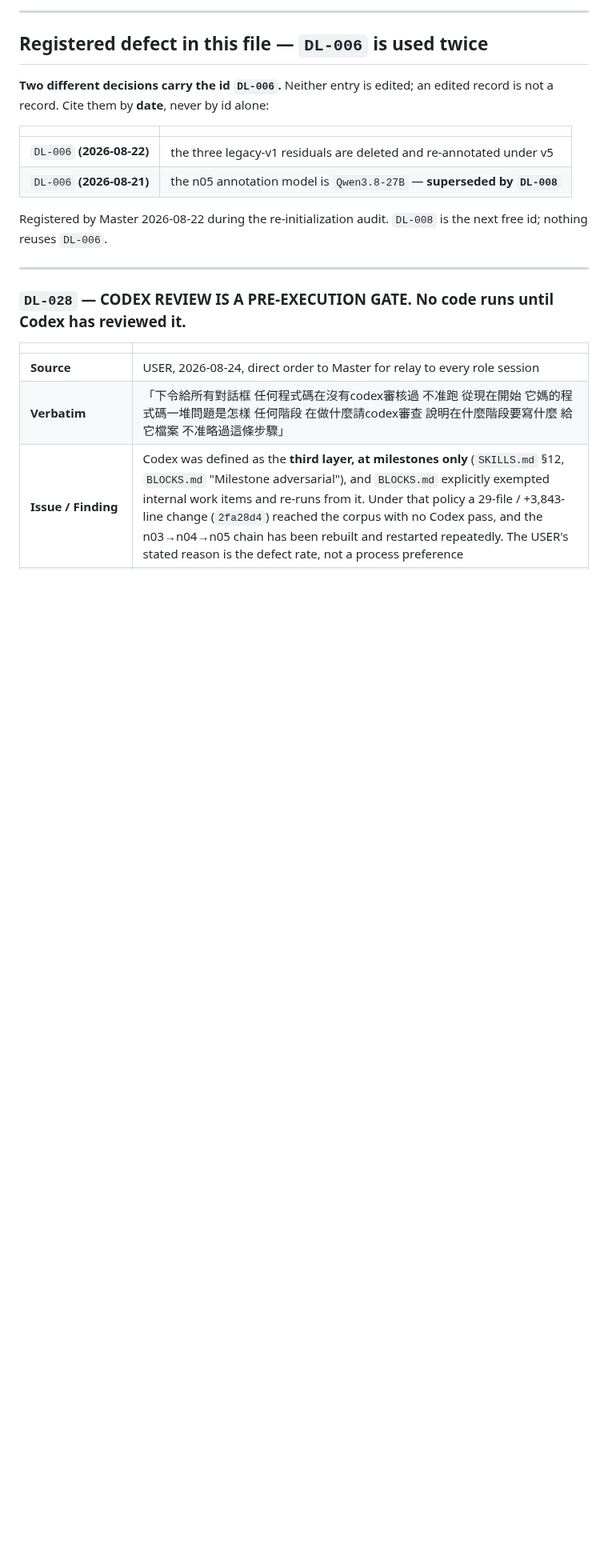
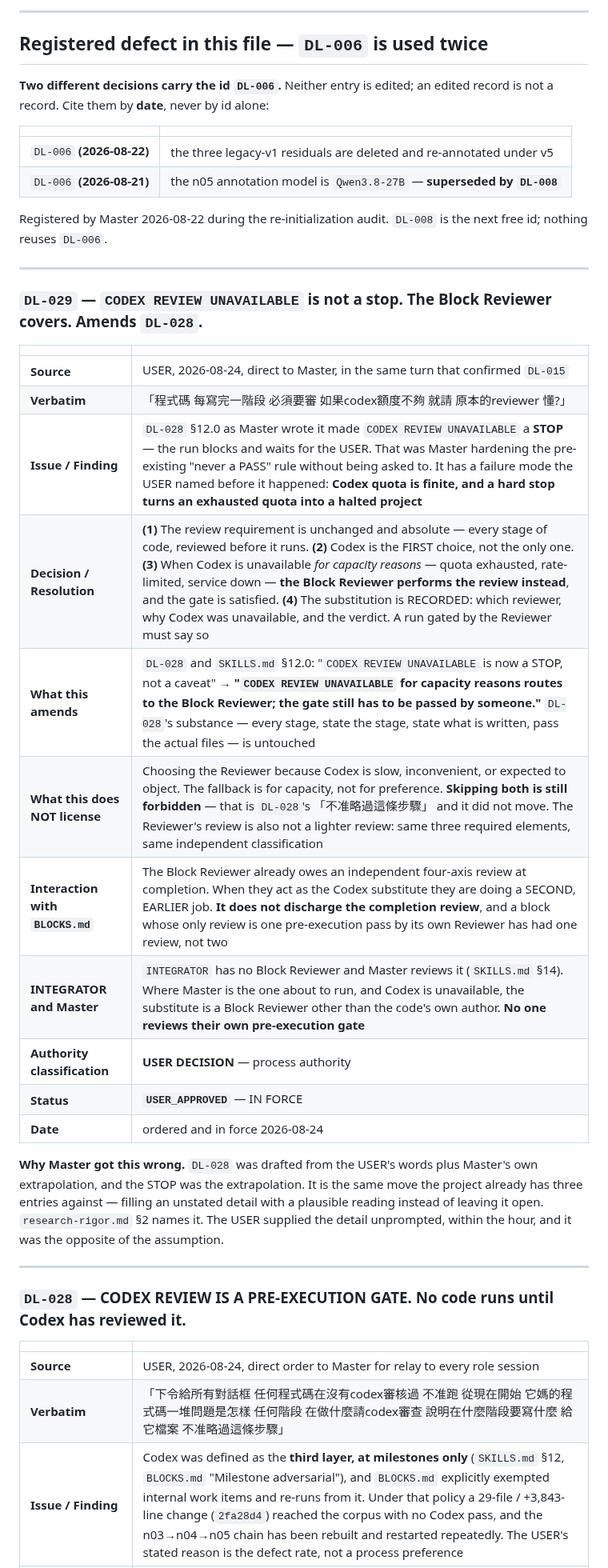
Before and after one commit to Kyzen5128/MetaFindV1, a Markdown page: workflow/DECISION_LEDGER.md, the part around one of its changes. Shown at 80% size. Drawn GitHub-style; blank space fills up the shorter version.

```diff
--- a/workflow/DECISION_LEDGER.md
+++ b/workflow/DECISION_LEDGER.md
@@ -108,6 +108,30 @@ not a record. Cite them by **date**, never by id alone:
 
 Registered by Master 2026-08-22 during the re-initialization audit. `DL-008` is the next free
 id; nothing reuses `DL-006`.
+
+---
+
+### `DL-029` — `CODEX REVIEW UNAVAILABLE` is **not** a stop. The Block Reviewer covers. **Amends `DL-028`.**
+
+| | |
+|---|---|
+| **Source** | USER, 2026-08-24, direct to Master, in the same turn that confirmed `DL-015` |
+| **Verbatim** | 「程式碼 每寫完一階段 必須要審 如果codex額度不夠 就請 原本的reviewer 懂?」 |
+| **Issue / Finding** | `DL-028` §12.0 as Master wrote it made `CODEX REVIEW UNAVAILABLE` a **STOP** — the run blocks and waits for the USER. That was Master hardening the pre-existing "never a PASS" rule without being asked to. It has a failure mode the USER named before it happened: **Codex quota is finite, and a hard stop turns an exhausted quota into a halted project** |
+| **Decision / Resolution** | **(1)** The review requirement is unchanged and absolute — every stage of code, reviewed before it runs. **(2)** Codex is the FIRST choice, not the only one. **(3)** When Codex is unavailable *for capacity reasons* — quota exhausted, rate-limited, service down — **the Block Reviewer performs the review instead**, and the gate is satisfied. **(4)** The substitution is RECORDED: which reviewer, why Codex was unavailable, and the verdict. A run gated by the Reviewer must say so |
+| **What this amends** | `DL-028` and `SKILLS.md` §12.0: "`CODEX REVIEW UNAVAILABLE` is now a STOP, not a caveat" → **"`CODEX REVIEW UNAVAILABLE` for capacity reasons routes to the Block Reviewer; the gate still has to be passed by someone."** `DL-028`'s substance — every stage, state the stage, state what is written, pass the actual files — is untouched |
+| **What this does NOT license** | Choosing the Reviewer because Codex is slow, inconvenient, or expected to object. The fallback is for capacity, not for preference. **Skipping both is still forbidden** — that is `DL-028`'s 「不准略過這條步驟」 and it did not move. The Reviewer's review is also not a lighter review: same three required elements, same independent classification |
+| **Interaction with `BLOCKS.md`** | The Block Reviewer already owes an independent four-axis review at completion. When they act as the Codex substitute they are doing a SECOND, EARLIER job. **It does not discharge the completion review**, and a block whose only review is one pre-execution pass by its own Reviewer has had one review, not two |
+| **INTEGRATOR and Master** | `INTEGRATOR` has no Block Reviewer and Master reviews it (`SKILLS.md` §14). Where Master is the one about to run, and Codex is unavailable, the substitute is a Block Reviewer other than the code's own author. **No one reviews their own pre-execution gate** |
+| **Authority classification** | **USER DECISION** — process authority |
+| **Status** | **`USER_APPROVED`** — IN FORCE |
+| **Date** | ordered and in force 2026-08-24 |
+
+**Why Master got this wrong.** `DL-028` was drafted from the USER's words plus Master's own
+extrapolation, and the STOP was the extrapolation. It is the same move the project already has
+three entries against — filling an unstated detail with a plausible reading instead of leaving it
+open. `research-rigor.md` §2 names it. The USER supplied the detail unprompted, within the hour,
+and it was the opposite of the assumption.
 
 ---
 
```
Also changed, not shown: other parts of workflow/DECISION_LEDGER.md (+6 -4 lines), workflow/SKILLS.md (+24 -2 lines).
